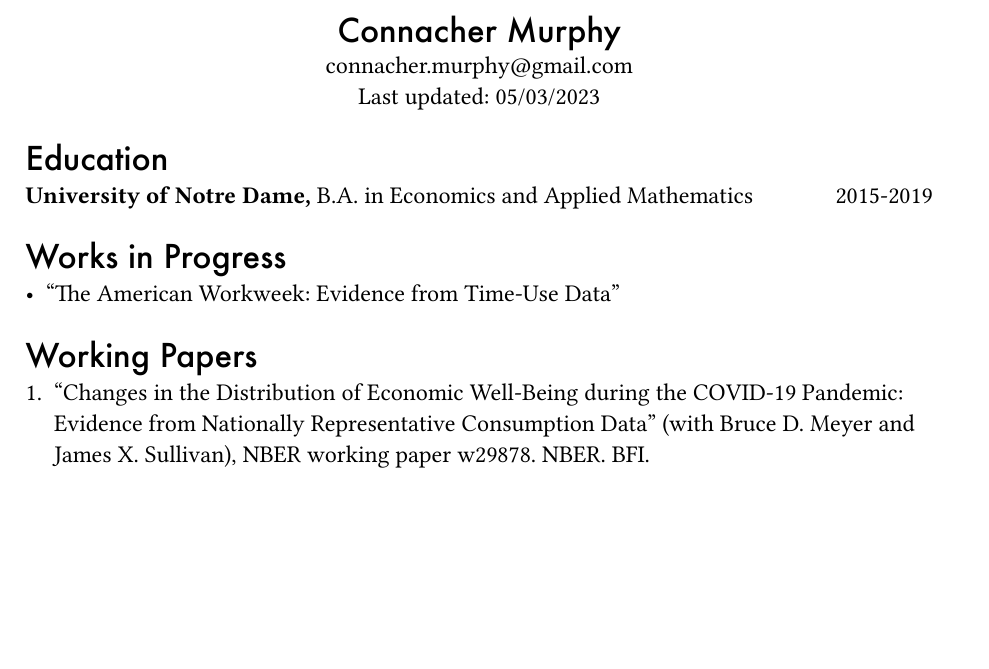
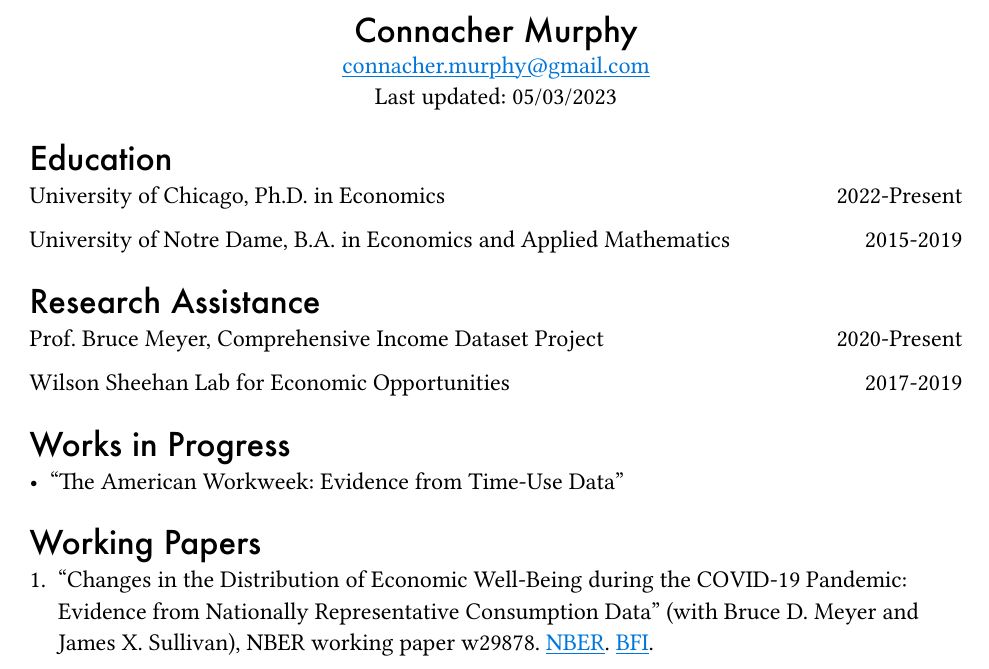
Before and after one commit to connachermurphy/typst-cv, a Typst document (cv_murphy.typ): part of the page, cut so that both start at the same text, the shorter picture padded with empty space. The pictures show the PDF file cv_murphy.pdf that the author committed with the source.

Commit message:
Add link styling and research experience

```diff
--- a/cv_murphy.typ
+++ b/cv_murphy.typ
@@ -7,10 +7,23 @@
 )
 
 = Education
-#education(
-  institution: [University of Notre Dame],
-  degree: [B.A. in Economics and Applied Mathematics],
+#experience(
+  description: [University of Chicago, Ph.D. in Economics],
+  date: [2022-Present],
+)[]
+#experience(
+  description: [University of Notre Dame, B.A. in Economics and Applied Mathematics],
   date: [2015-2019],
+)[]
+
+= Research Assistance
+#experience(
+  description: [Prof. Bruce Meyer, Comprehensive Income Dataset Project],
+  date: [2020-Present],
+)[]
+#experience(
+  description: [Wilson Sheehan Lab for Economic Opportunities],
+  date: [2017-2019],
 )[]
 
 = Works in Progress
```
Also changed, not shown: cv.typ (+11 -25 lines), README.md, cv_murphy.pdf.
